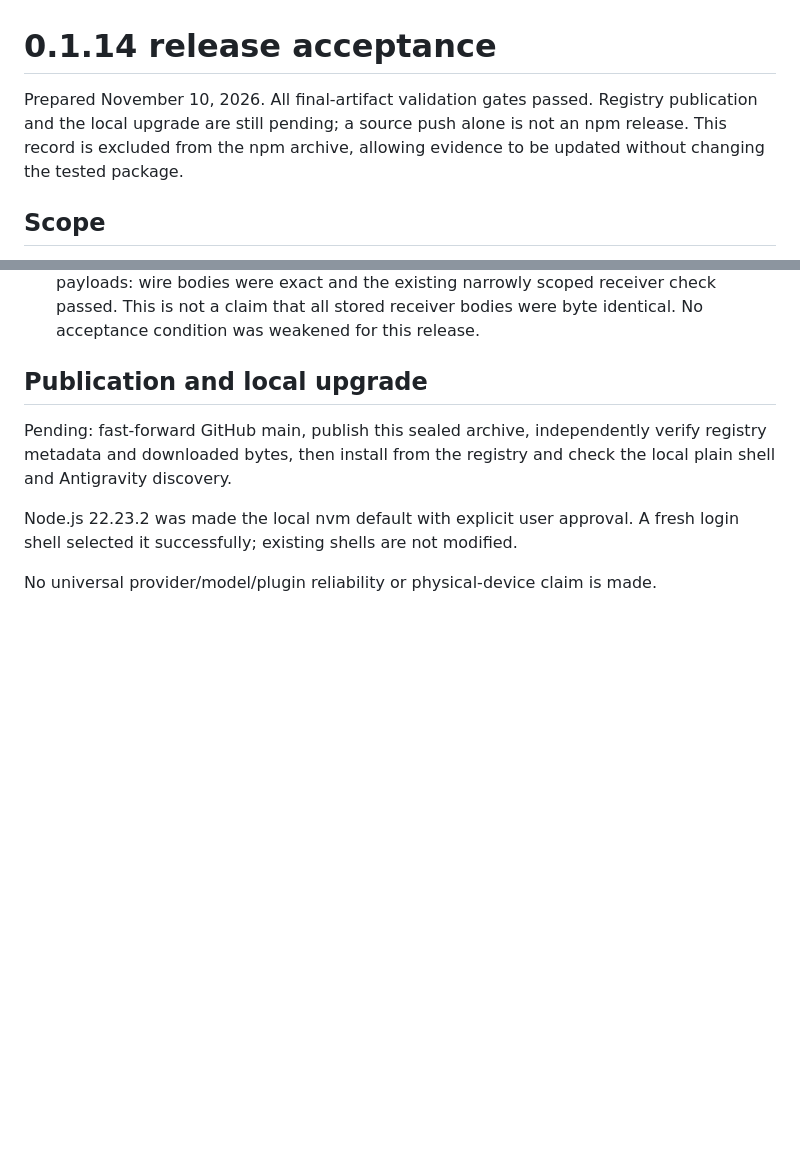
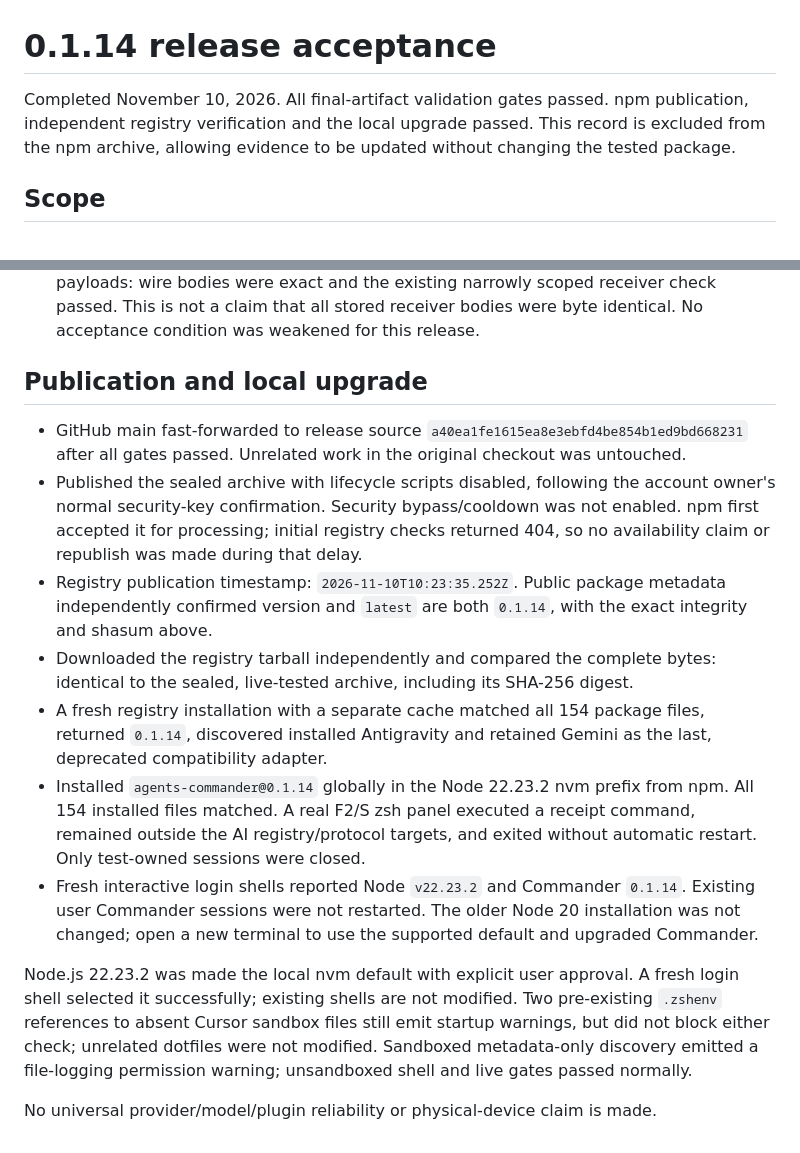
Before and after one commit to lech-kalinowski/agents-commander, a Markdown page: docs/releases/0.1.14.md, 2 parts joined by grey strips. GitHub-like rendering; blank space fills up the shorter version.

Commit message:
release: verify 0.1.14 npm publication and local installation

```diff
--- a/docs/releases/0.1.14.md
+++ b/docs/releases/0.1.14.md
@@ -1,9 +1,9 @@
 # 0.1.14 release acceptance
 
-Prepared November 10, 2026. All final-artifact validation gates passed. Registry
-publication and the local upgrade are still pending; a source push alone is not
-an npm release. This record is excluded from the npm archive, allowing evidence
-to be updated without changing the tested package.
+Completed November 10, 2026. All final-artifact validation gates passed. npm
+publication, independent registry verification and the local upgrade passed.
+This record is excluded from the npm archive, allowing evidence to be updated
+without changing the tested package.
 
 ## Scope
 
@@ -60,11 +60,34 @@ to be updated without changing the tested package.
 
 ## Publication and local upgrade
 
-Pending: fast-forward GitHub main, publish this sealed archive, independently
-verify registry metadata and downloaded bytes, then install from the registry
-and check the local plain shell and Antigravity discovery.
+- GitHub main fast-forwarded to release source `a40ea1fe1615ea8e3ebfd4be854b1ed9bd668231`
+  after all gates passed. Unrelated work in the original checkout was untouched.
+- Published the sealed archive with lifecycle scripts disabled, following the
+  account owner's normal security-key confirmation. Security bypass/cooldown
+  was not enabled. npm first accepted it for processing; initial registry checks
+  returned 404, so no availability claim or republish was made during that delay.
+- Registry publication timestamp: `2026-11-10T10:23:35.252Z`. Public package
+  metadata independently confirmed version and `latest` are both `0.1.14`, with
+  the exact integrity and shasum above.
+- Downloaded the registry tarball independently and compared the complete bytes:
+  identical to the sealed, live-tested archive, including its SHA-256 digest.
+- A fresh registry installation with a separate cache matched all 154 package
+  files, returned `0.1.14`, discovered installed Antigravity and retained Gemini
+  as the last, deprecated compatibility adapter.
+- Installed `agents-commander@0.1.14` globally in the Node 22.23.2 nvm prefix from
+  npm. All 154 installed files matched. A real F2/S zsh panel executed a receipt
+  command, remained outside the AI registry/protocol targets, and exited without
+  automatic restart. Only test-owned sessions were closed.
+- Fresh interactive login shells reported Node `v22.23.2` and Commander
+  `0.1.14`. Existing user Commander sessions were not restarted. The older Node
+  20 installation was not changed; open a new terminal to use the supported
+  default and upgraded Commander.
 
 Node.js 22.23.2 was made the local nvm default with explicit user approval. A
 fresh login shell selected it successfully; existing shells are not modified.
+Two pre-existing `.zshenv` references to absent Cursor sandbox files still emit
+startup warnings, but did not block either check; unrelated dotfiles were not
+modified. Sandboxed metadata-only discovery emitted a file-logging permission
+warning; unsandboxed shell and live gates passed normally.
 
 No universal provider/model/plugin reliability or physical-device claim is made.
```
